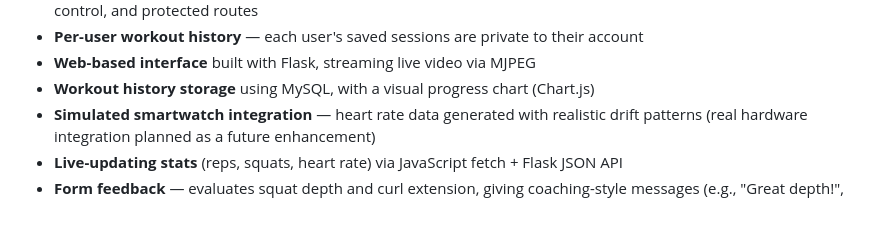
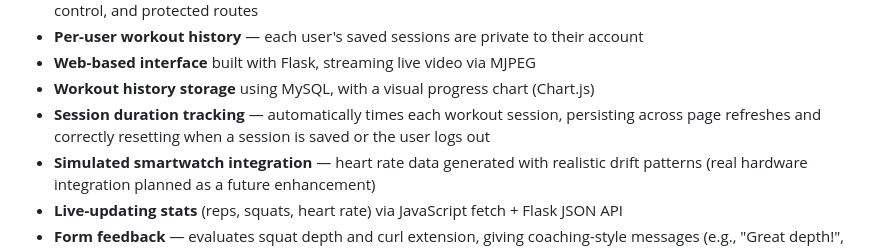
Before and after one commit to PraveenkumarTeli/smartfit-AI, a Markdown page: README.md, the part around the change. GitHub-like rendering; blank space fills up the shorter version.

Commit message:
Update README to mention session duration tracking

```diff
--- a/README.md
+++ b/README.md
@@ -19,6 +19,8 @@ through a web interface — with secure multi-user support.
 - **Per-user workout history** — each user's saved sessions are private to their account
 - **Web-based interface** built with Flask, streaming live video via MJPEG
 - **Workout history storage** using MySQL, with a visual progress chart (Chart.js)
+- **Session duration tracking** — automatically times each workout session, persisting
+  across page refreshes and correctly resetting when a session is saved or the user logs out
 - **Simulated smartwatch integration** — heart rate data generated with realistic
   drift patterns (real hardware integration planned as a future enhancement)
 - **Live-updating stats** (reps, squats, heart rate) via JavaScript fetch + Flask JSON API
```
